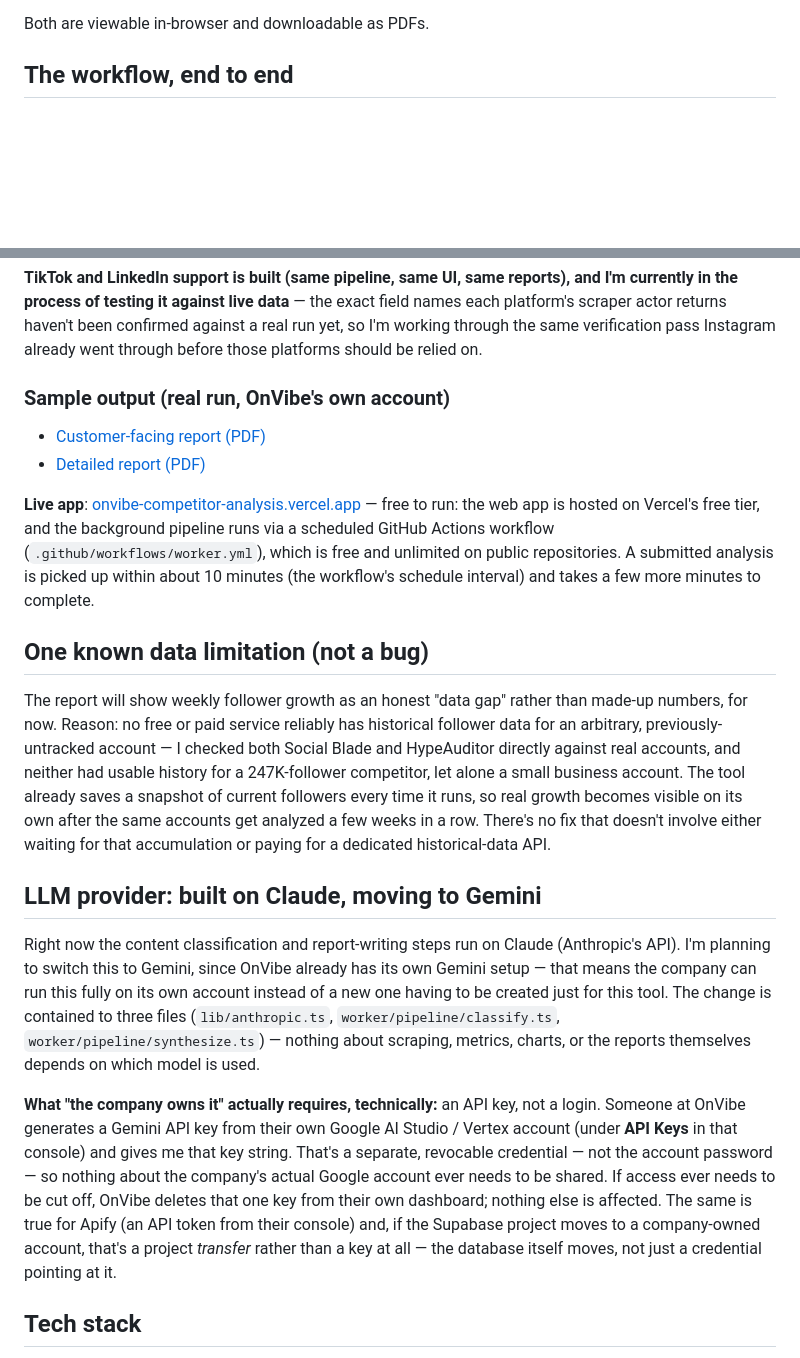
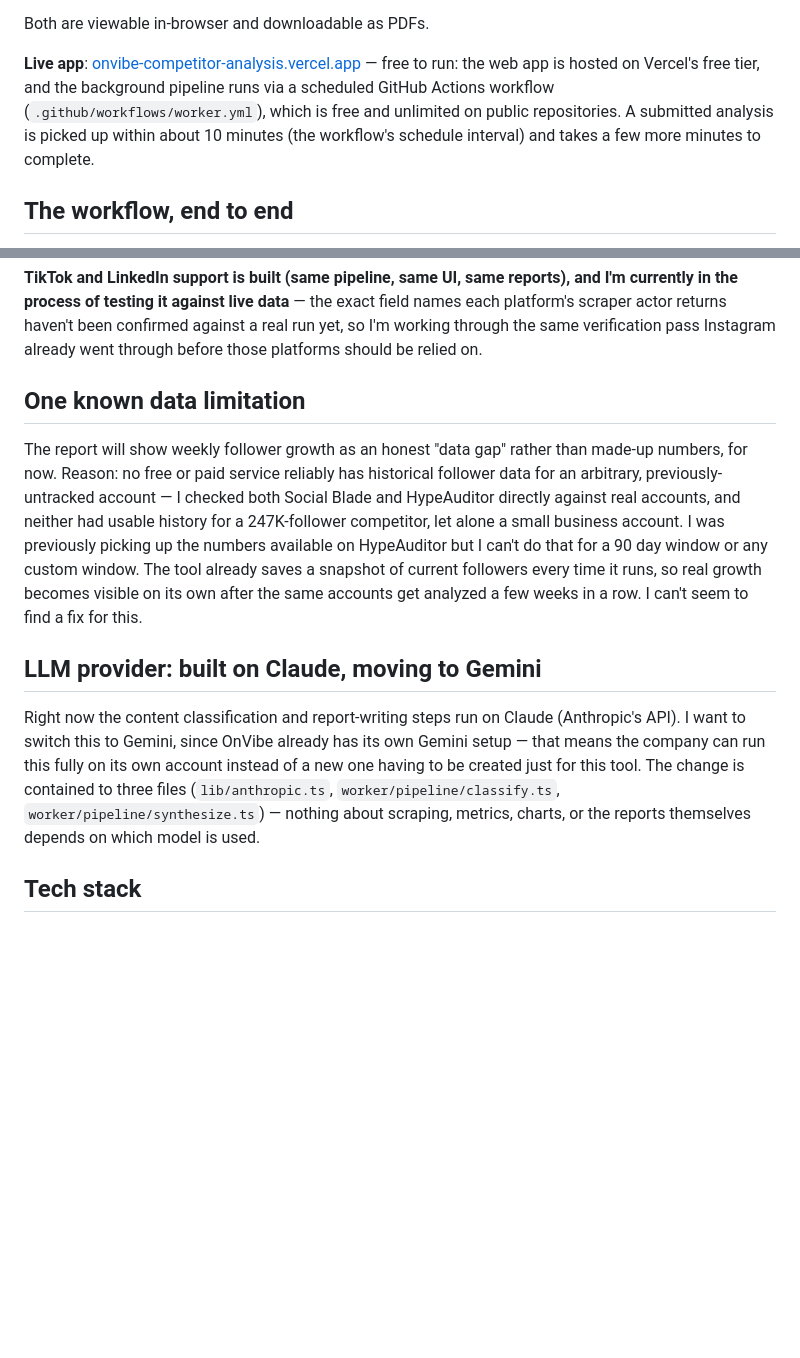
Before and after one commit to rameenft/onvibe-competitor-analysis, a Markdown page: README.md, 2 parts joined by grey strips. Drawn GitHub-style; blank space fills up the shorter version.

```diff
--- a/README.md
+++ b/README.md
@@ -14,5 +16,14 @@ three competitors, and produces two reports:
 
 Both are viewable in-browser and downloadable as PDFs.
+
+
+   **Live app**: [onvibe-competitor-analysis.vercel.app](https://onvibe-competitor-analysis.vercel.app/)
+— free to run: the web app is hosted on Vercel's free tier, and the background pipeline
+runs via a scheduled GitHub Actions workflow (`.github/workflows/worker.yml`), which is
+free and unlimited on public repositories. A submitted analysis is picked up within
+about 10 minutes (the workflow's schedule interval) and takes a few more minutes to
+complete.
+
 
 ## The workflow, end to end
 
@@ -53,49 +64,27 @@ platform's scraper actor returns haven't been confirmed against a real run yet,
 working through the same verification pass Instagram already went through before those
 platforms should be relied on.
 
-### Sample output (real run, OnVibe's own account)
 
-- [Customer-facing report (PDF)](https://ebqjomghuarqtbxkoevr.supabase.co/storage/v1/object/public/reports/a4be3358-acd4-42af-9a78-69dd415aafc5/customer.pdf)
-- [Detailed report (PDF)](https://ebqjomghuarqtbxkoevr.supabase.co/storage/v1/object/public/reports/a4be3358-acd4-42af-9a78-69dd415aafc5/detailed.pdf)
-
-**Live app**: [onvibe-competitor-analysis.vercel.app](https://onvibe-competitor-analysis.vercel.app/)
-— free to run: the web app is hosted on Vercel's free tier, and the background pipeline
-runs via a scheduled GitHub Actions workflow (`.github/workflows/worker.yml`), which is
-free and unlimited on public repositories. A submitted analysis is picked up within
-about 10 minutes (the workflow's schedule interval) and takes a few more minutes to
-complete.
-
-## One known data limitation (not a bug)
+## One known data limitation
 
 The report will show weekly follower growth as an honest "data gap" rather than made-up
 numbers, for now. Reason: no free or paid service reliably has historical follower data
 for an arbitrary, previously-untracked account — I checked both Social Blade and
 HypeAuditor directly against real accounts, and neither had usable history for a
-247K-follower competitor, let alone a small business account. The tool already saves a
+247K-follower competitor, let alone a small business account. I was previously picking up the numbers available on HypeAuditor but I can't do that for a 90 day window or any custom window. The tool already saves a
 snapshot of current followers every time it runs, so real growth becomes visible on its
-own after the same accounts get analyzed a few weeks in a row. There's no fix that
-doesn't involve either waiting for that accumulation or paying for a dedicated
-historical-data API.
+own after the same accounts get analyzed a few weeks in a row. I can't seem to find a fix for this.
 
 ## LLM provider: built on Claude, moving to Gemini
 
 Right now the content classification and report-writing steps run on Claude (Anthropic's
-API). I'm planning to switch this to Gemini, since OnVibe already has its own Gemini
+API). I want to switch this to Gemini, since OnVibe already has its own Gemini
 setup — that means the company can run this fully on its own account instead of a new
 one having to be created just for this tool. The change is contained to three files
 (`lib/anthropic.ts`, `worker/pipeline/classify.ts`, `worker/pipeline/synthesize.ts`) —
 nothing about scraping, metrics, charts, or the reports themselves depends on which
 model is used.
 
-**What "the company owns it" actually requires, technically:** an API key, not a login.
-Someone at OnVibe generates a Gemini API key from their own Google AI Studio / Vertex
-account (under **API Keys** in that console) and gives me that key string. That's a
-separate, revocable credential — not the account password — so nothing about the
-company's actual Google account ever needs to be shared. If access ever needs to be
-cut off, OnVibe deletes that one key from their own dashboard; nothing else is affected.
-The same is true for Apify (an API token from their console) and, if the Supabase
-project moves to a company-owned account, that's a project *transfer* rather than a key
-at all — the database itself moves, not just a credential pointing at it.
 
 ## Tech stack
 
```
Also changed, not shown: other parts of README.md (+3 -1 lines).
